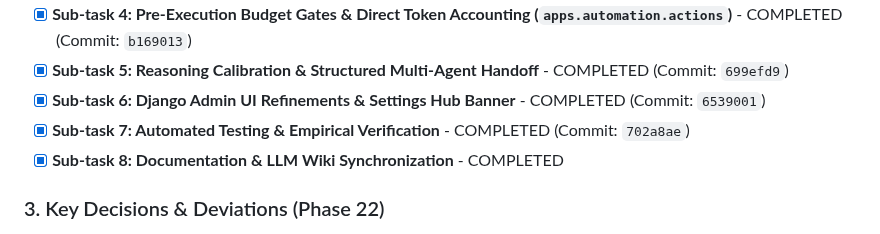
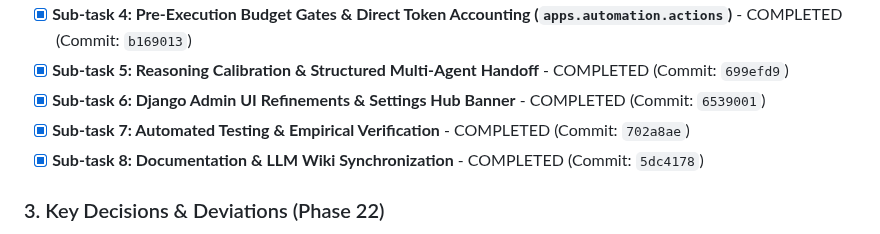
Before and after one commit to devalees/ai_system_template, a Markdown page: docs/plans/active_plan.md, the part around the change. Rendered like a GitHub page.

Commit message:
docs(plans): update Sub-task 8 commit hash in Phase 22 active plan

```diff
--- a/docs/plans/active_plan.md
+++ b/docs/plans/active_plan.md
@@ -725,7 +725,7 @@ Unify LLM provider credentials, token accounting, and agent runtime orchestratio
 - [x] **Sub-task 5: Reasoning Calibration & Structured Multi-Agent Handoff** - COMPLETED (Commit: `699efd9`)
 - [x] **Sub-task 6: Django Admin UI Refinements & Settings Hub Banner** - COMPLETED (Commit: `6539001`)
 - [x] **Sub-task 7: Automated Testing & Empirical Verification** - COMPLETED (Commit: `702a8ae`)
-- [x] **Sub-task 8: Documentation & LLM Wiki Synchronization** - COMPLETED
+- [x] **Sub-task 8: Documentation & LLM Wiki Synchronization** - COMPLETED (Commit: `5dc4178`)
 
 ### 3. Key Decisions & Deviations (Phase 22)
 - *2026-09-11*: Initialized Phase 22 on feature branch `feat/provider-credentials-and-agent-governance`. Designed dual-credential management: typed secrets in `apps.integration.conf` (Settings Hub) for global defaults, and `ProviderCredential` relational model for multi-key pools, custom `base_url` endpoints, and per-profile assignment.
```
